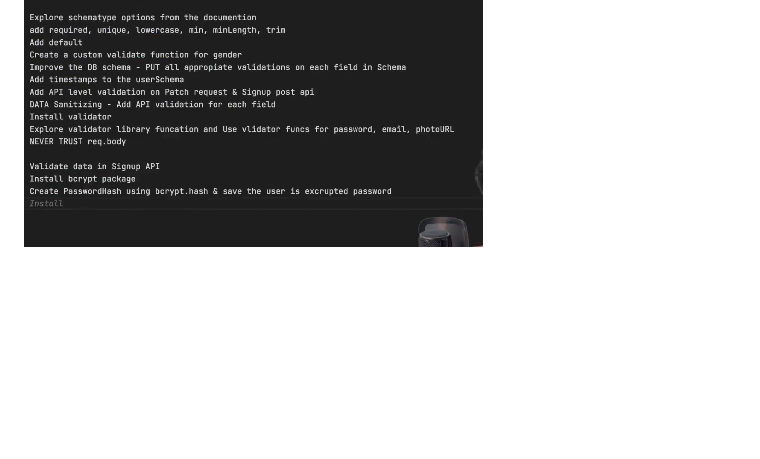
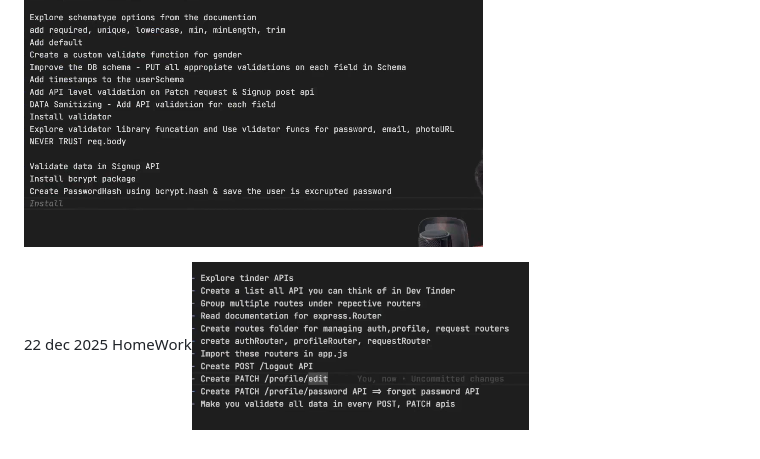
Before and after one commit to PREETCHAUHAN2005/Dev-Tinder-, a Markdown page: notes.md, the part around the change. Drawn GitHub-style; pictures changed too: image-7.png (added); blank space fills up the shorter version.

```diff
--- a/notes.md
+++ b/notes.md
@@ -35,3 +35,5 @@ Homewor 15 dec:![alt text](image-4.png)
 7. Create userSchema methodf to getJWT()
 create userSchema method to compare password
 -->
+
+22 dec 2025 HomeWork![alt text](image-7.png)
```
Also changed, not shown: 3 other files.
